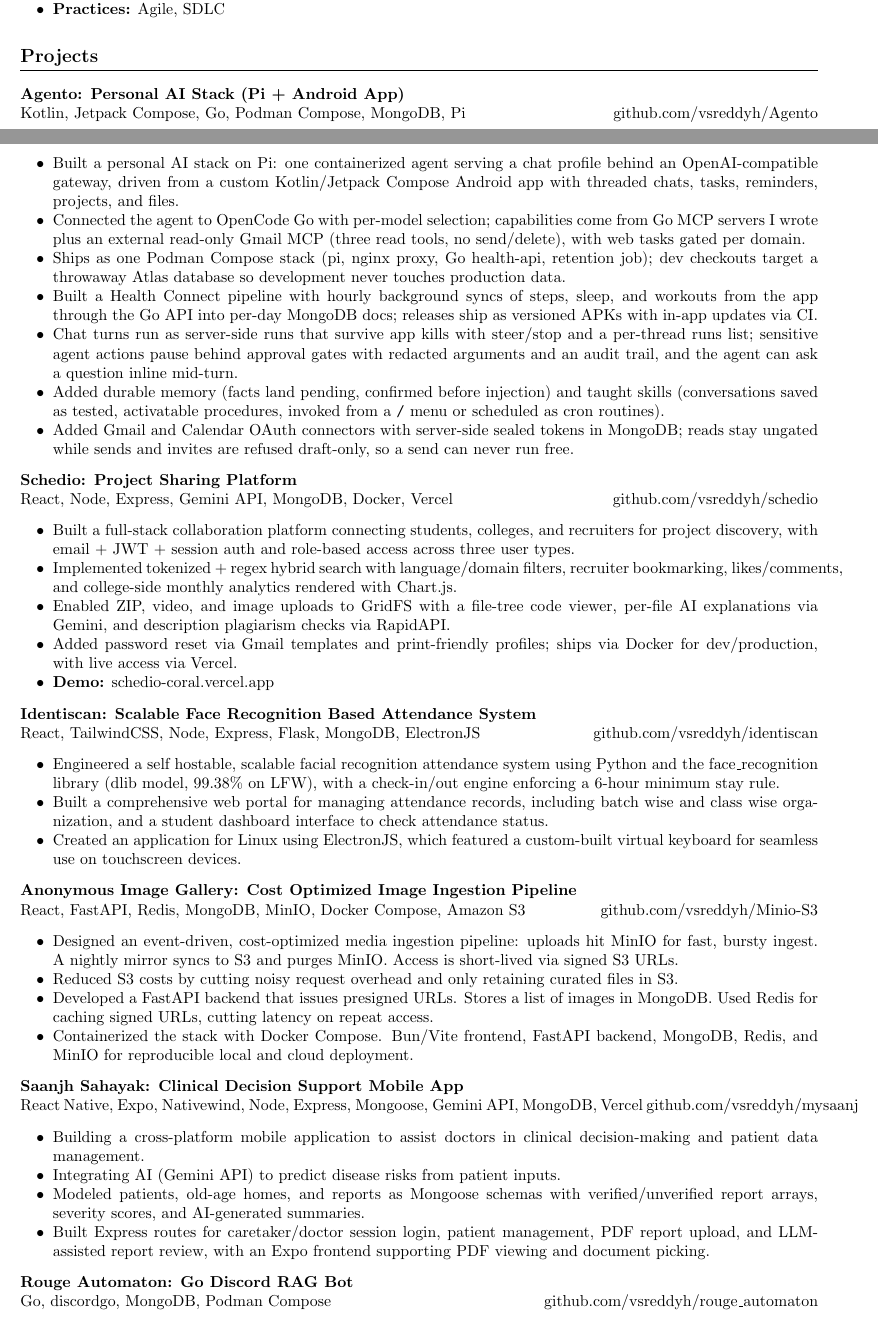
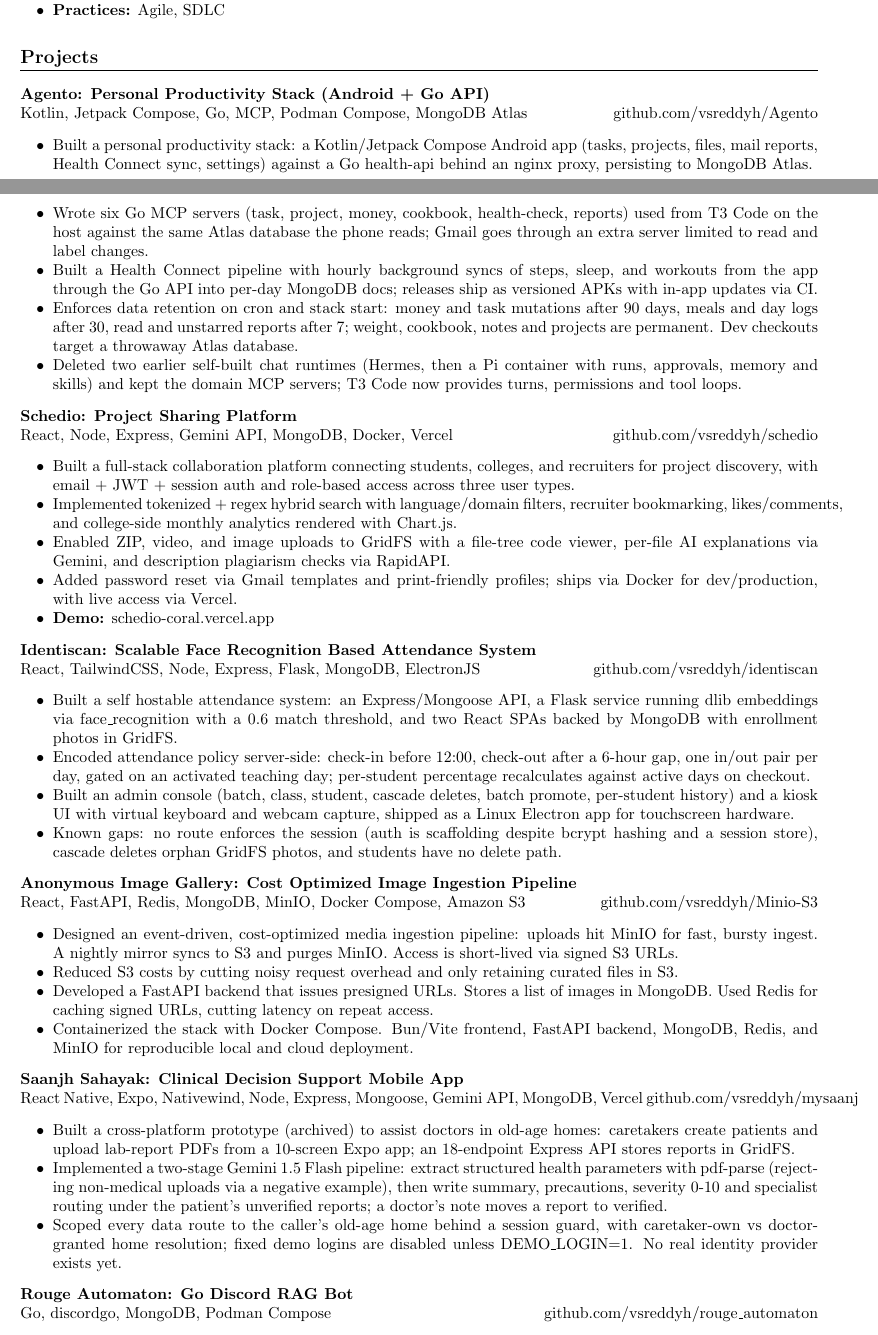
Before and after one commit to vsreddyh/portfolio-resume, a LaTeX CV (resume/Main_Resume.tex): two parts of pages 1 and 2 of 3, joined at a grey line, cut so that both start at the same text. Compiled offline with pdfLaTeX.

Commit message:
docs: refresh all 8 projects from code, fix READMEs via issues
Portfolio:
- daily-gita: 701 verses are all distinct (drop wrong ~590 dedup
  claim); document verified prototype gaps (getVerse ignores args,
  unpersisted language picker, unwritten history table).
- saanjh-sahayak: was stale (hardcoded session, unscoped queries,
  tracked .env). Code now has requireSession + home-scoped access
  with DEMO_LOGIN-gated demo logins; repo is archived prototype.

Resume (master, uncompacted source of truth):
- Agento: rewrite stale Pi-agent section to the real stack (Android
  + Go health-api + nginx + Atlas, six Go MCP servers via T3,
  Health Connect pipeline, retention windows, chat runtimes deleted
  over #487-#495).
- Identiscan: drop unverified 99.38% LFW metric; state verified
  dlib/0.6 threshold, GridFS, 12:00/6h rules; disclose auth/photo
  gaps honestly.
- Saanjh: rewrite to session-scoped archived prototype.
- Daily Gita: fix spider coverage (EN/HI/TE), 701-row bundled DB,
  and prototype gaps.
- Skills: add Kotlin. Agento stack: Pi -> MCP + MongoDB Atlas.

READMEs: filed vsreddyh/Minio-S3#2 and vsreddyh/identiscan#2 with
file:line evidence. Daily_Gita + mysaanj are archived (read-only),
so no issues could be filed; Agento/schedio/rouge/leetcode READMEs
verified accurate against code.

```diff
--- a/resume/Main_Resume.tex
+++ b/resume/Main_Resume.tex
@@ -105,15 +105,13 @@
 \section*{Projects}
 
 \resumeSubheading
-{Agento: Personal AI Stack (Pi + Android App)}{}{Kotlin, Jetpack Compose, Go, Podman Compose, MongoDB, Pi}{github.com/vsreddyh/Agento}
+{Agento: Personal Productivity Stack (Android + Go API)}{}{Kotlin, Jetpack Compose, Go, MCP, Podman Compose, MongoDB Atlas}{github.com/vsreddyh/Agento}
 \resumeSubHeadingListStart
-\resumeItem{Built a personal AI stack on Pi: one containerized agent serving a chat profile behind an OpenAI-compatible gateway, driven from a custom Kotlin/Jetpack Compose Android app with threaded chats, tasks, reminders, projects, and files.}
-\resumeItem{Connected the agent to OpenCode Go with per-model selection; capabilities come from Go MCP servers I wrote plus an external read-only Gmail MCP (three read tools, no send/delete), with web tasks gated per domain.}
-\resumeItem{Ships as one Podman Compose stack (pi, nginx proxy, Go health-api, retention job); dev checkouts target a throwaway Atlas database so development never touches production data.}
+\resumeItem{Built a personal productivity stack: a Kotlin/Jetpack Compose Android app (tasks, projects, files, mail reports, Health Connect sync, settings) against a Go health-api behind an nginx proxy, persisting to MongoDB Atlas.}
+\resumeItem{Wrote six Go MCP servers (task, project, money, cookbook, health-check, reports) used from T3 Code on the host against the same Atlas database the phone reads; Gmail goes through an extra server limited to read and label changes.}
 \resumeItem{Built a Health Connect pipeline with hourly background syncs of steps, sleep, and workouts from the app through the Go API into per-day MongoDB docs; releases ship as versioned APKs with in-app updates via CI.}
-\resumeItem{Chat turns run as server-side runs that survive app kills with steer/stop and a per-thread runs list; sensitive agent actions pause behind approval gates with redacted arguments and an audit trail, and the agent can ask a question inline mid-turn.}
-\resumeItem{Added durable memory (facts land pending, confirmed before injection) and taught skills (conversations saved as tested, activatable procedures, invoked from a \texttt{/} menu or scheduled as cron routines).}
-\resumeItem{Added Gmail and Calendar OAuth connectors with server-side sealed tokens in MongoDB; reads stay ungated while sends and invites are refused draft-only, so a send can never run free.}
+\resumeItem{Enforces data retention on cron and stack start: money and task mutations after 90 days, meals and day logs after 30, read and unstarred reports after 7; weight, cookbook, notes and projects are permanent. Dev checkouts target a throwaway Atlas database.}
+\resumeItem{Deleted two earlier self-built chat runtimes (Hermes, then a Pi container with runs, approvals, memory and skills) and kept the domain MCP servers; T3 Code now provides turns, permissions and tool loops.}
 \resumeSubHeadingListEnd
 
 \resumeSubheading
@@ -128,9 +126,10 @@
 
 \resumeSubheading{Identiscan: Scalable Face Recognition Based Attendance System}{}{React, TailwindCSS, Node, Express, Flask, MongoDB, ElectronJS}{github.com/vsreddyh/identiscan}
 \resumeSubHeadingListStart
-\resumeItem{Engineered a self hostable, scalable facial recognition attendance system using Python and the face\_recognition library (dlib model, 99.38\% on LFW), with a check-in/out engine enforcing a 6-hour minimum stay rule.}
-  \resumeItem{Built a comprehensive web portal for managing attendance records, including batch wise and class wise organization, and a student dashboard interface to check attendance status.}
-  \resumeItem{Created an application for Linux using ElectronJS, which featured a custom-built virtual keyboard for seamless use on touchscreen devices.}
+\resumeItem{Built a self hostable attendance system: an Express/Mongoose API, a Flask service running dlib embeddings via face\_recognition with a 0.6 match threshold, and two React SPAs backed by MongoDB with enrollment photos in GridFS.}
+\resumeItem{Encoded attendance policy server-side: check-in before 12:00, check-out after a 6-hour gap, one in/out pair per day, gated on an activated teaching day; per-student percentage recalculates against active days on checkout.}
+\resumeItem{Built an admin console (batch, class, student, cascade deletes, batch promote, per-student history) and a kiosk UI with virtual keyboard and webcam capture, shipped as a Linux Electron app for touchscreen hardware.}
+\resumeItem{Known gaps: no route enforces the session (auth is scaffolding despite bcrypt hashing and a session store), cascade deletes orphan GridFS photos, and students have no delete path.}
 \resumeSubHeadingListEnd
 
 \resumeSubheading
@@ -145,10 +144,9 @@
 \resumeSubheading
 {Saanjh Sahayak: Clinical Decision Support Mobile App}{}{React Native, Expo, Nativewind, Node, Express, Mongoose, Gemini API, MongoDB, Vercel}{github.com/vsreddyh/mysaanj}
 \resumeSubHeadingListStart
-\resumeItem{Building a cross-platform mobile application to assist doctors in clinical decision-making and patient data management.}
-\resumeItem{Integrating AI (Gemini API) to predict disease risks from patient inputs.}
-\resumeItem{Modeled patients, old-age homes, and reports as Mongoose schemas with verified/unverified report arrays, severity scores, and AI-generated summaries.}
-\resumeItem{Built Express routes for caretaker/doctor session login, patient management, PDF report upload, and LLM-assisted report review, with an Expo frontend supporting PDF viewing and document picking.}
+\resumeItem{Built a cross-platform prototype (archived) to assist doctors in old-age homes: caretakers create patients and upload lab-report PDFs from a 10-screen Expo app; an 18-endpoint Express API stores reports in GridFS.}
+\resumeItem{Implemented a two-stage Gemini 1.5 Flash pipeline: extract structured health parameters with pdf-parse (rejecting non-medical uploads via a negative example), then write summary, precautions, severity 0-10 and specialist routing under the patient's unverified reports; a doctor's note moves a report to verified.}
+\resumeItem{Scoped every data route to the caller's old-age home behind a session guard, with caretaker-own vs doctor-granted home resolution; fixed demo logins are disabled unless DEMO\_LOGIN=1. No real identity provider exists yet.}
 \resumeSubHeadingListEnd
 
 \resumeSubheading
```
Also changed, not shown: resume/Main_Resume.pdf, resume/Main_Resume.tex (9 more changed lines), 2 other files.
